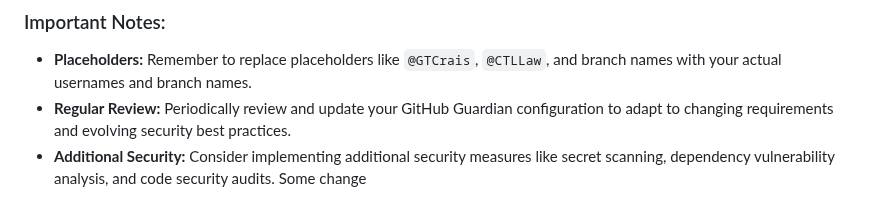
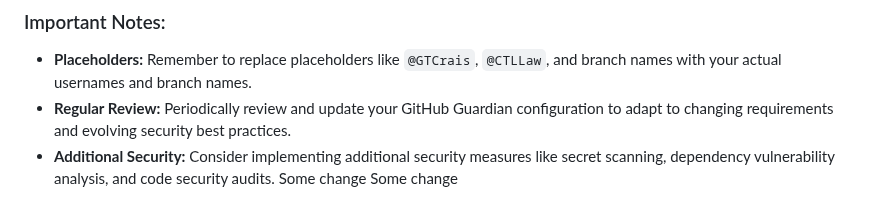
Before and after one commit to xL4w/demo-open-source, a Markdown page: README.md, the part around the change. GitHub-like rendering.

```diff
--- a/README.md
+++ b/README.md
@@ -117,3 +117,4 @@ The `scripts` directory contains shell scripts used by the test suite:
 * **Regular Review:** Periodically review and update your GitHub Guardian configuration to adapt to changing requirements and evolving security best practices.
 * **Additional Security:** Consider implementing additional security measures like secret scanning, dependency vulnerability analysis, and code security audits.
 Some change
+Some change
```
